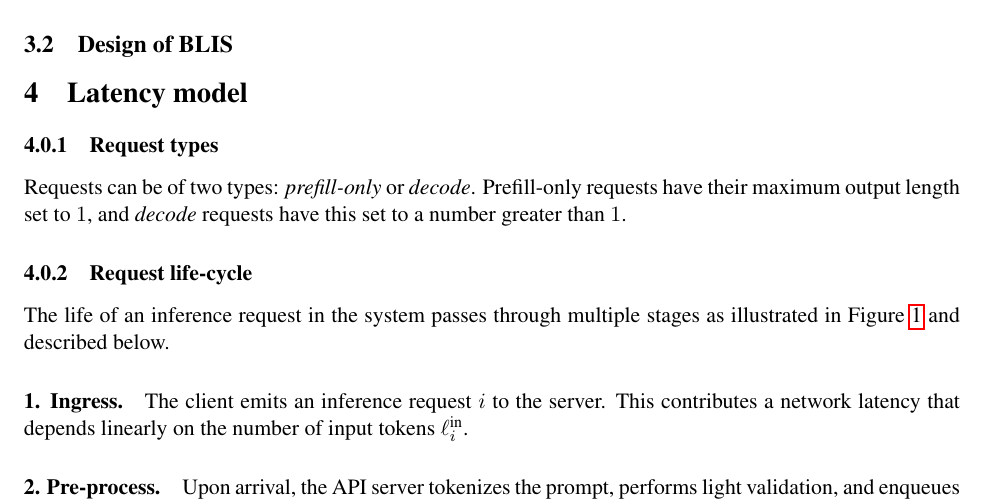
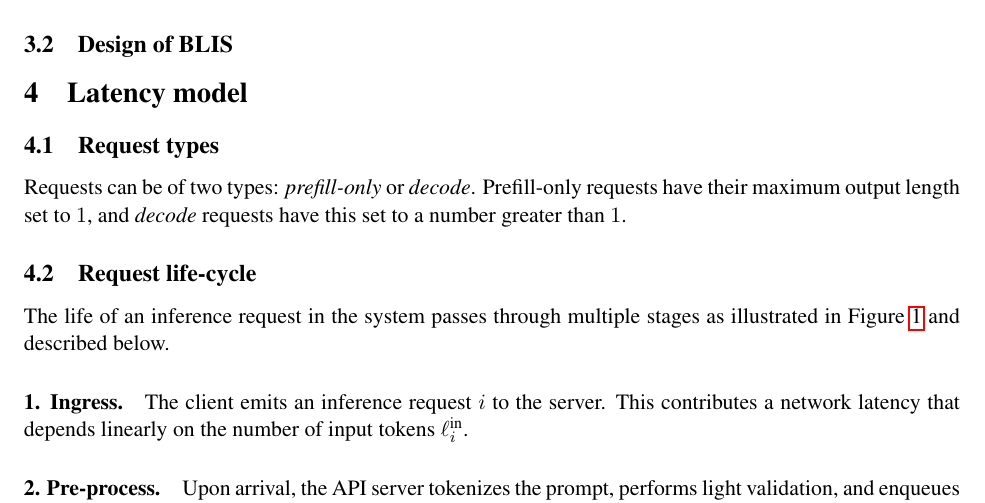
Before and after one commit to inference-sim/blis, a LaTeX paper (blis.tex): part of page 2 of 9, cut so that both start at the same text. Compiled offline with pdfLaTeX.

Commit message:
more fixes
Signed-off-by: Srinivasan Parthasarathy <spartha@us.ibm.com>

```diff
--- a/blis.tex
+++ b/blis.tex
@@ -116,14 +116,14 @@ steps through request-batches at a fine-grained timescale.
 \section{Latency model}
 \label{sec:latency-model}
 
-\subsubsection{Request types}
+\subsection{Request types}
 \label{subsubsec:request-types}
 
 Requests can be of two types: \textit{prefill-only} or \textit{decode}.
 Prefill-only requests have their maximum output length set to $1$, and \textit{decode}
 requests have this set to a number greater than $1$.
 
-\subsubsection{Request life-cycle}
+\subsection{Request life-cycle}
 \label{subsubsec:request-life-cycle}
 
 \begin{figure}[!ht]
```
Also changed, not shown: blis.tex (2 more changed lines).
